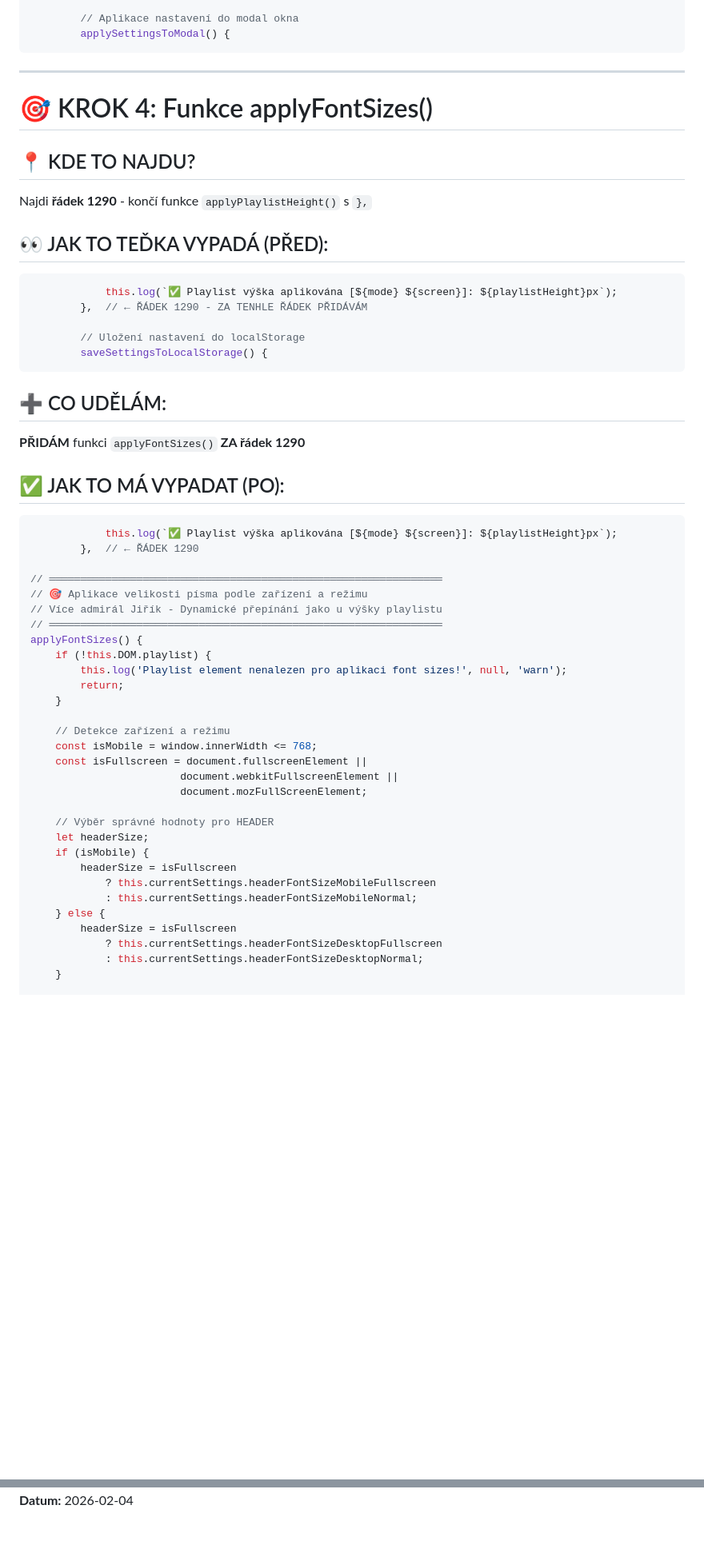
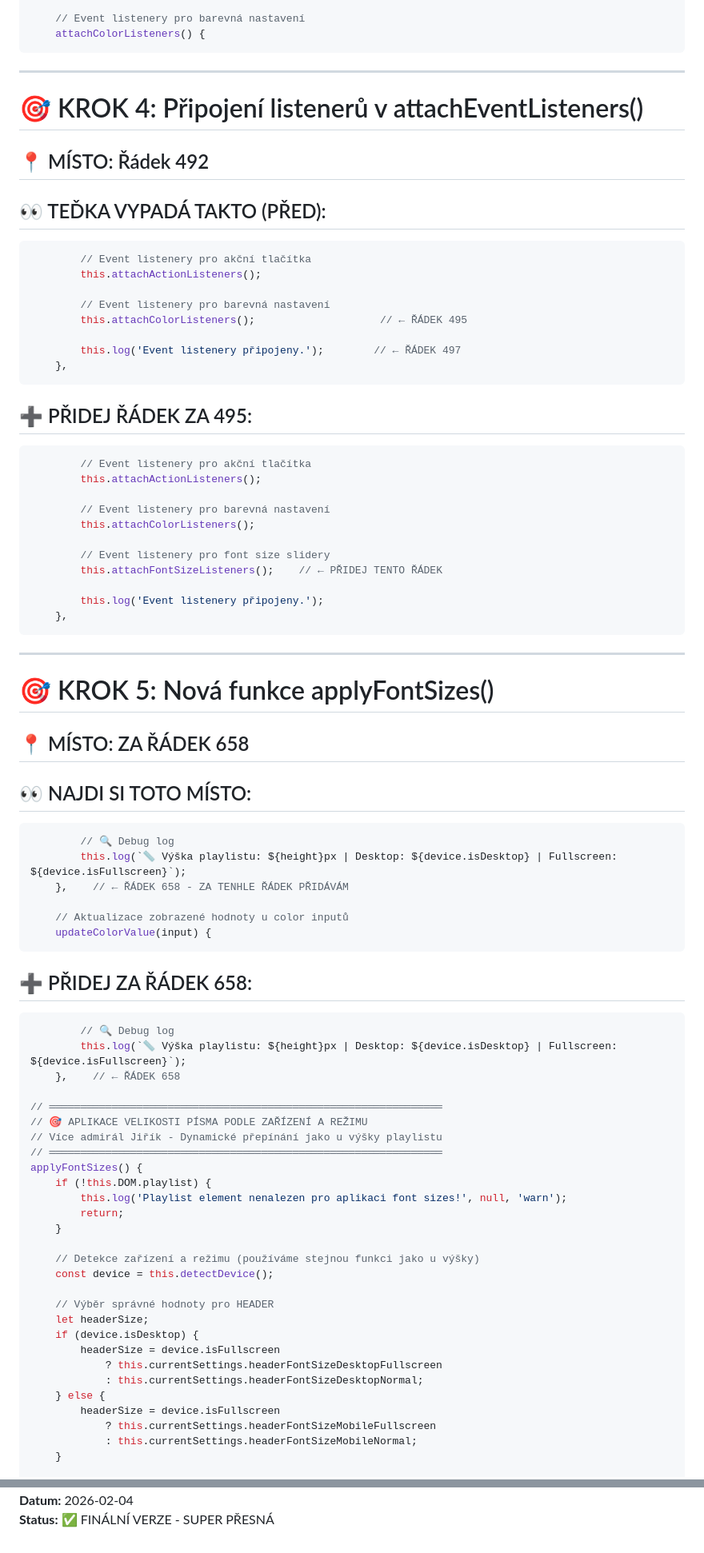
Before and after one commit to jirka22med/moje-futuristicke-portfolio, a Markdown page: README.md, 2 parts joined by grey strips. Shown at 80% size. GitHub-like rendering; blank space fills up the shorter version.

````diff
--- a/README.md
+++ b/README.md
@@ -294,38 +284,71 @@ attachFontSizeListeners() {
     });
 },
 
-        // Aplikace nastavení do modal okna
-        applySettingsToModal() {
+    // Event listenery pro barevná nastavení
+    attachColorListeners() {
 ```
 
 ---
 
-# 🎯 KROK 4: Funkce applyFontSizes()
+# 🎯 KROK 4: Připojení listenerů v attachEventListeners()
 
-## 📍 KDE TO NAJDU?
-Najdi **řádek 1290** - končí funkce `applyPlaylistHeight()` s `},`
+## 📍 MÍSTO: Řádek 492
 
-## 👀 JAK TO TEĎKA VYPADÁ (PŘED):
+## 👀 TEĎKA VYPADÁ TAKTO (PŘED):
 
 ```javascript
-            this.log(`✅ Playlist výška aplikována [${mode} ${screen}]: ${playlistHeight}px`);
-        },  // ← ŘÁDEK 1290 - ZA TENHLE ŘÁDEK PŘIDÁVÁM
+        // Event listenery pro akční tlačítka
+        this.attachActionListeners();
 
-        // Uložení nastavení do localStorage
-        saveSettingsToLocalStorage() {
+        // Event listenery pro barevná nastavení
+        this.attachColorListeners();                    // ← ŘÁDEK 495
+
+        this.log('Event listenery připojeny.');        // ← ŘÁDEK 497
+    },
 ```
 
-## ➕ CO UDĚLÁM:
-**PŘIDÁM** funkci `applyFontSizes()` **ZA řádek 1290**
-
-## ✅ JAK TO MÁ VYPADAT (PO):
+## ➕ PŘIDEJ ŘÁDEK ZA 495:
 
 ```javascript
-            this.log(`✅ Playlist výška aplikována [${mode} ${screen}]: ${playlistHeight}px`);
-        },  // ← ŘÁDEK 1290
+        // Event listenery pro akční tlačítka
+        this.attachActionListeners();
+
+        // Event listenery pro barevná nastavení
+        this.attachColorListeners();
+
+        // Event listenery pro font size slidery
+        this.attachFontSizeListeners();    // ← PŘIDEJ TENTO ŘÁDEK
+
+        this.log('Event listenery připojeny.');
+    },
+```
+
+---
+
+# 🎯 KROK 5: Nová funkce applyFontSizes()
+
+## 📍 MÍSTO: ZA ŘÁDEK 658
+
+## 👀 NAJDI SI TOTO MÍSTO:
+
+```javascript
+        // 🔍 Debug log
+        this.log(`📏 Výška playlistu: ${height}px | Desktop: ${device.isDesktop} | Fullscreen: ${device.isFullscreen}`);
+    },    // ← ŘÁDEK 658 - ZA TENHLE ŘÁDEK PŘIDÁVÁM
+
+    // Aktualizace zobrazené hodnoty u color inputů
+    updateColorValue(input) {
+```
+
+## ➕ PŘIDEJ ZA ŘÁDEK 658:
+
+```javascript
+        // 🔍 Debug log
+        this.log(`📏 Výška playlistu: ${height}px | Desktop: ${device.isDesktop} | Fullscreen: ${device.isFullscreen}`);
+    },    // ← ŘÁDEK 658
 
 // ═══════════════════════════════════════════════════════════════
-// 🎯 Aplikace velikosti písma podle zařízení a režimu
+// 🎯 APLIKACE VELIKOSTI PÍSMA PODLE ZAŘÍZENÍ A REŽIMU
 // Více admirál Jiřík - Dynamické přepínání jako u výšky playlistu
 // ═══════════════════════════════════════════════════════════════
 applyFontSizes() {
@@ -334,22 +357,19 @@ applyFontSizes() {
         return;
     }
 
-    // Detekce zařízení a režimu
-    const isMobile = window.innerWidth <= 768;
-    const isFullscreen = document.fullscreenElement ||
-                        document.webkitFullscreenElement ||
-                        document.mozFullScreenElement;
+    // Detekce zařízení a režimu (používáme stejnou funkci jako u výšky)
+    const device = this.detectDevice();
 
     // Výběr správné hodnoty pro HEADER
     let headerSize;
-    if (isMobile) {
-        headerSize = isFullscreen
+    if (device.isDesktop) {
+        headerSize = device.isFullscreen
+            ? this.currentSettings.headerFontSizeDesktopFullscreen
+            : this.currentSettings.headerFontSizeDesktopNormal;
+    } else {
+        headerSize = device.isFullscreen
             ? this.currentSettings.headerFontSizeMobileFullscreen
             : this.currentSettings.headerFontSizeMobileNormal;
-    } else {
-        headerSize = isFullscreen
-            ? this.currentSettings.headerFontSizeDesktopFullscreen
-            : this.currentSettings.headerFontSizeDesktopNormal;
     }
 
     // Výběr správné hodnoty pro TRACK TITLE
@@ -679 +778,2 @@ Po dokončení zkontroluj:
 **Datum:** 2026-02-04
+**Status:** ✅ FINÁLNÍ VERZE - SUPER PŘESNÁ
````
Also changed, not shown: other parts of README.md (+303 -234 lines).
